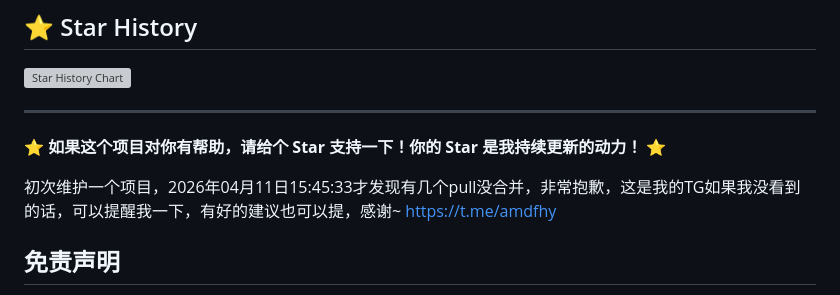
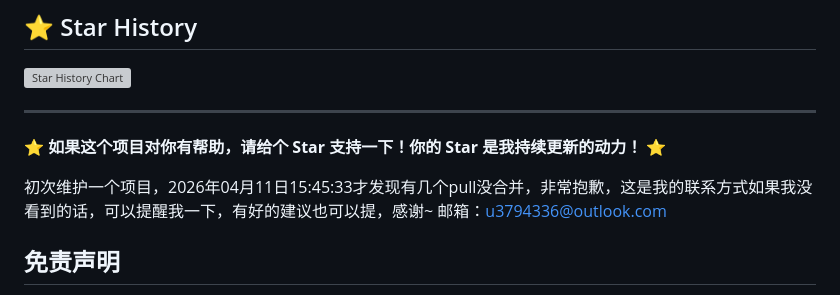
Before and after one commit to kol2000/outlookEmail, a Markdown page: README.md, the part around the change. GitHub-like rendering; grey boxes are pictures that could not be loaded.

```diff
--- a/README.md
+++ b/README.md
@@ -452,8 +452,8 @@ MIT License - 详见 [LICENSE](LICENSE)
 
 **⭐ 如果这个项目对你有帮助，请给个 Star 支持一下！你的 Star 是我持续更新的动力！** ⭐
 
-初次维护一个项目，2026年04月11日15:45:33才发现有几个pull没合并，非常抱歉，这是我的TG如果我没看到的话，可以提醒我一下，有好的建议也可以提，感谢~
-https://t.me/amdfhy
+初次维护一个项目，2026年04月11日15:45:33才发现有几个pull没合并，非常抱歉，这是我的联系方式如果我没看到的话，可以提醒我一下，有好的建议也可以提，感谢~
+邮箱：u3794336@outlook.com
 
 ## 免责声明
 本项目仅供学习、研究和技术交流使用，请遵守相关平台和服务条款，不要用于违规、滥用或非法用途。
```
